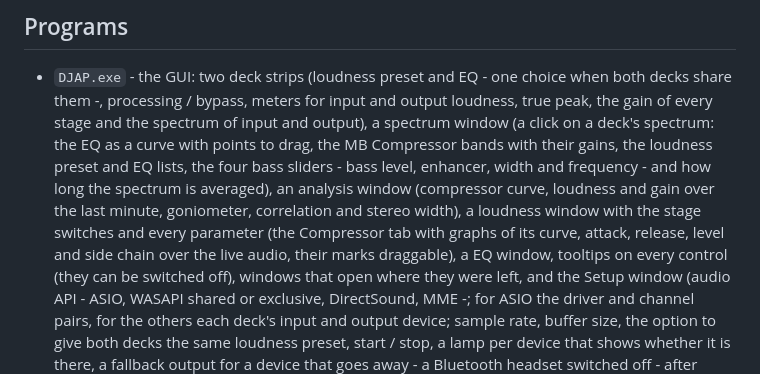
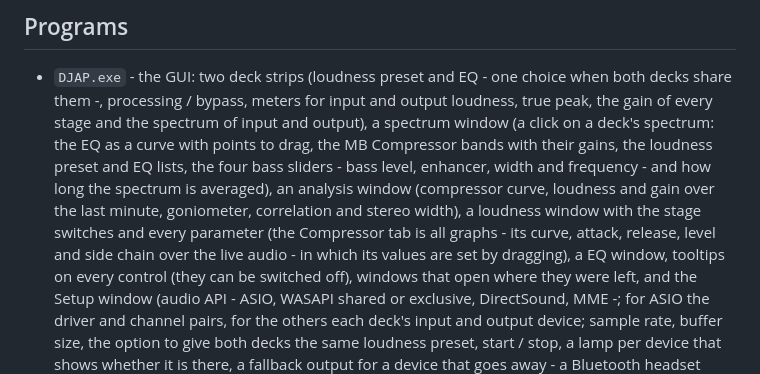
Before and after one commit to hghaken/DJAP, a Markdown page: README.md, the part around the change. Drawn GitHub-style.

```diff
--- a/README.md
+++ b/README.md
@@ -73,8 +73,8 @@ EQs are managed like loudness presets.
   MB Compressor bands with their gains, the loudness preset and EQ lists, the four bass sliders - bass level,
   enhancer, width and frequency - and how long the spectrum is averaged), an analysis window (compressor curve, loudness and gain over the last minute,
   goniometer, correlation and stereo width), a loudness window with the stage switches and every parameter (the
-  Compressor tab with graphs of its curve, attack, release, level and side chain over the live audio, their marks
-  draggable), a
+  Compressor tab is all graphs - its curve, attack, release, level and side chain over the live audio - in which its
+  values are set by dragging), a
   EQ window, tooltips on every control (they can be switched off), windows that open where they were left, and
   the Setup window (audio API - ASIO, WASAPI shared or exclusive, DirectSound, MME -; for ASIO the driver and channel
   pairs, for the others each deck's input and output device; sample rate, buffer size, the option to give both
```
Also changed, not shown: docs/design.md (+12 -0 lines), docs/manual.md (+27 -25 lines), docs/images/compressor.jpg, 5 other files.
